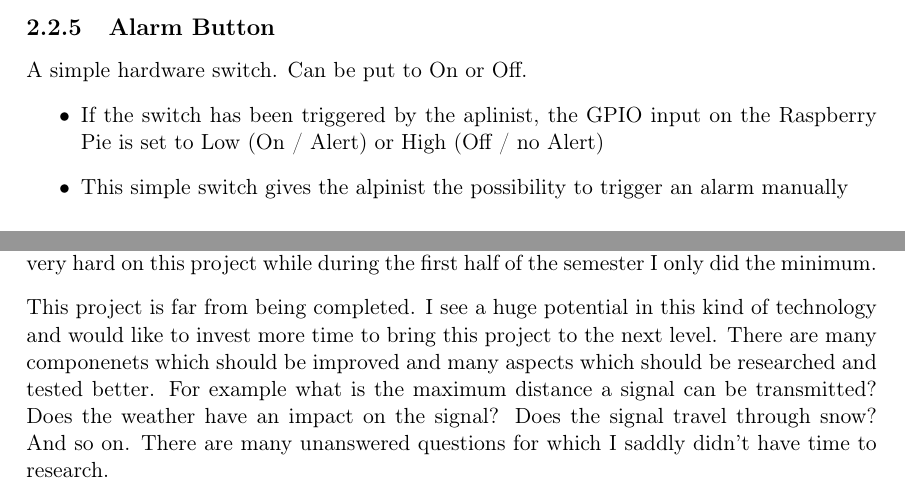
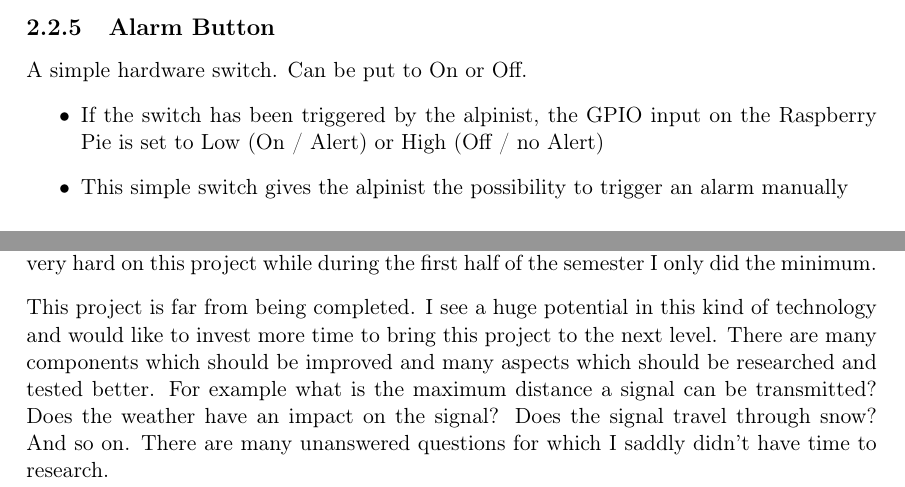
Before and after one commit to schmm2/atas-doc, a LaTeX document (Projekt2_ATAS_Schmidli.tex): two parts of pages 15 and 33 of 34, joined at a grey line, cut so that both start at the same text. Compiled offline with pdfLaTeX.

Commit message:
spelling eerros

```diff
--- a/Projekt2_ATAS_Schmidli.tex
+++ b/Projekt2_ATAS_Schmidli.tex
@@ -276,7 +276,7 @@ The Lora module is used to
 \subsection{Alarm Button}
 A simple hardware switch. Can be put to On or Off.
 \begin{itemize}
-\item If the switch has been triggered by the aplinist, the GPIO input on the Raspberry Pie is set to Low (On / Alert) or High (Off / no Alert)
+\item If the switch has been triggered by the alpinist, the GPIO input on the Raspberry Pie is set to Low (On / Alert) or High (Off / no Alert)
 \item This simple switch gives the alpinist the possibility to trigger an alarm manually
 \end{itemize}
 
@@ -439,7 +439,7 @@ A message contains 4 values.
 I had my concerns at the beginnen of this project as it required some know-how in electronic components, currenct flow and so on. As I'm an IT system engineer and not an electronics technician I always tried to avoid this topic, but im glad I confronted myself with it during this project.\\[0.3cm]
 During this project I designed a systemarchitecture, created a functioning prototyp and extended my kowledge about technologies like MQTT, LoRaWan and the The Things Network. I learned many interesting new things. Most importantly I created something which actually can be used in this world and be a help to somebody.\\[0.3cm]
 Looking back I should have done one thing differently. I should have planned my time better by creating a projects-timetable and stick to it. In the last couple weeks I worked very hard on this project while during the first half of the semester I only did the minimum.\\[0.3cm]
-This project is far from being completed. I see a huge potential in this kind of technology and would like to invest more time to bring this project to the next level. There are many componenets which should be improved and many aspects which should be researched and tested better. For example what is the maximum distance a signal can be transmitted? Does the weather have an impact on the signal? Does the signal travel through snow? And so on. There are many unanswered questions for which I saddly didn't have time to research.
+This project is far from being completed. I see a huge potential in this kind of technology and would like to invest more time to bring this project to the next level. There are many components which should be improved and many aspects which should be researched and tested better. For example what is the maximum distance a signal can be transmitted? Does the weather have an impact on the signal? Does the signal travel through snow? And so on. There are many unanswered questions for which I saddly didn't have time to research.
 
 
 \chapter{Attachments}
```
Also changed, not shown: Projekt2_ATAS_Schmidli.tex (2 more changed lines), 3 other files.
